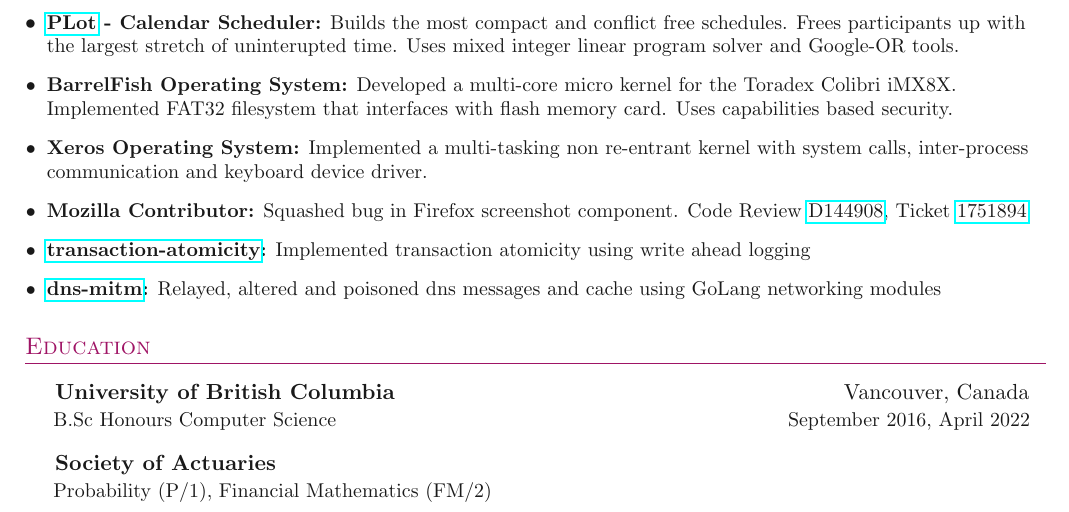
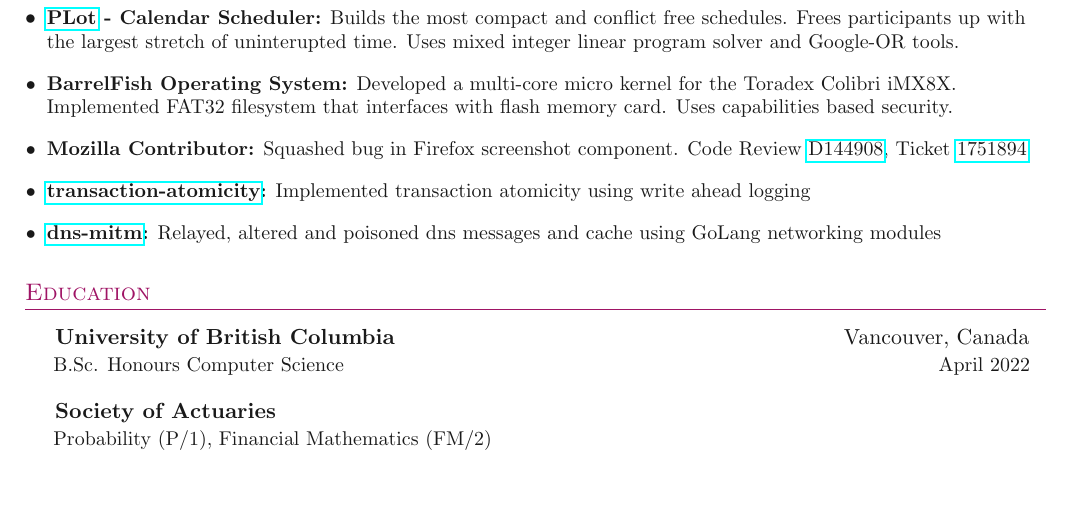
Before and after one commit to Haximilian/resume, a LaTeX document (main.tex, which reads sections/education.tex, sections/projects.tex): part of the page, cut so that both start at the same text, the shorter picture padded with empty space. Compiled offline with pdfLaTeX.

Commit message:
remove xeros and under graduate start date

```diff
--- a/sections/education.tex
+++ b/sections/education.tex
@@ -12,10 +12,10 @@
         Vancouver, Canada
     }
     {
-        B.Sc Honours Computer Science
+        B.Sc. Honours Computer Science
     }
     {
-        September 2016, April 2022
+        April 2022
     }
 
     \entrybig
--- a/sections/projects.tex
+++ b/sections/projects.tex
@@ -14,9 +14,6 @@
         Uses capabilities based security.
     }
     \entry{
-        \textbf{Xeros Operating System:} Implemented a multi-tasking non re-entrant kernel with system calls, inter-process communication and keyboard device driver.
-    }
-    \entry{
         \textbf{Mozilla Contributor:}
         Squashed bug in Firefox screenshot component. Code Review \href{https://phabricator.services.mozilla.com/D144908}{D144908}, Ticket \href{https://bugzilla.mozilla.org/show_bug.cgi?id=1751894}{1751894}
     }
```
